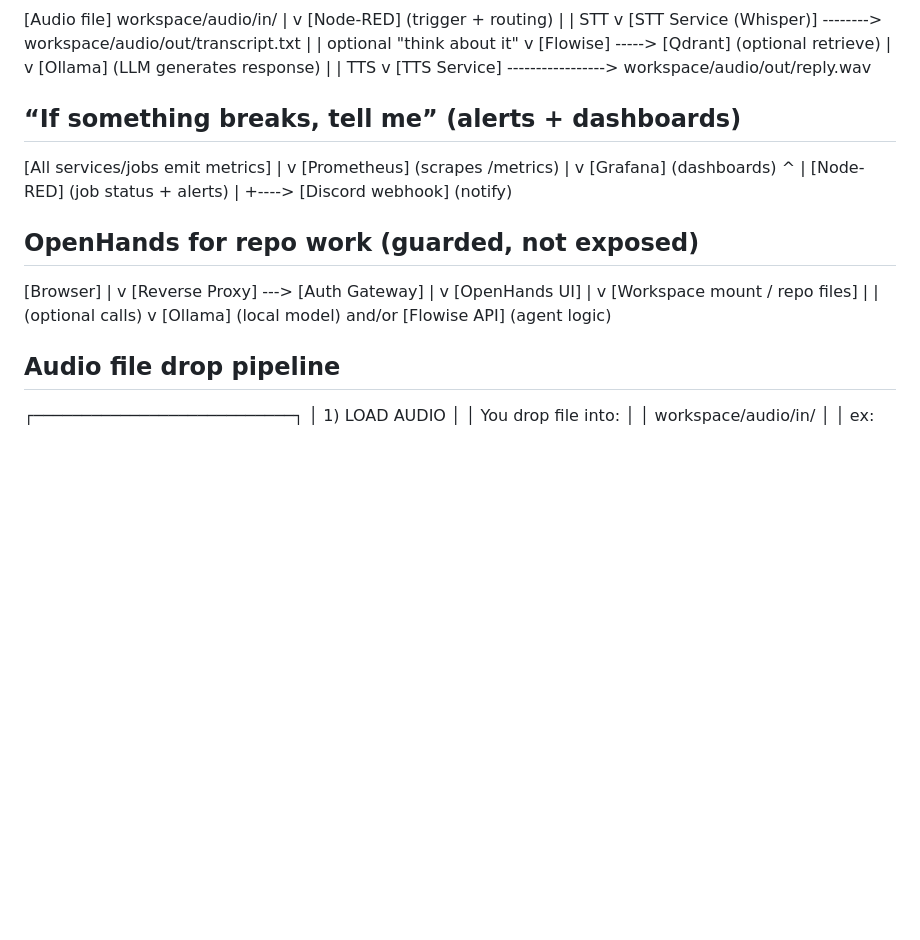
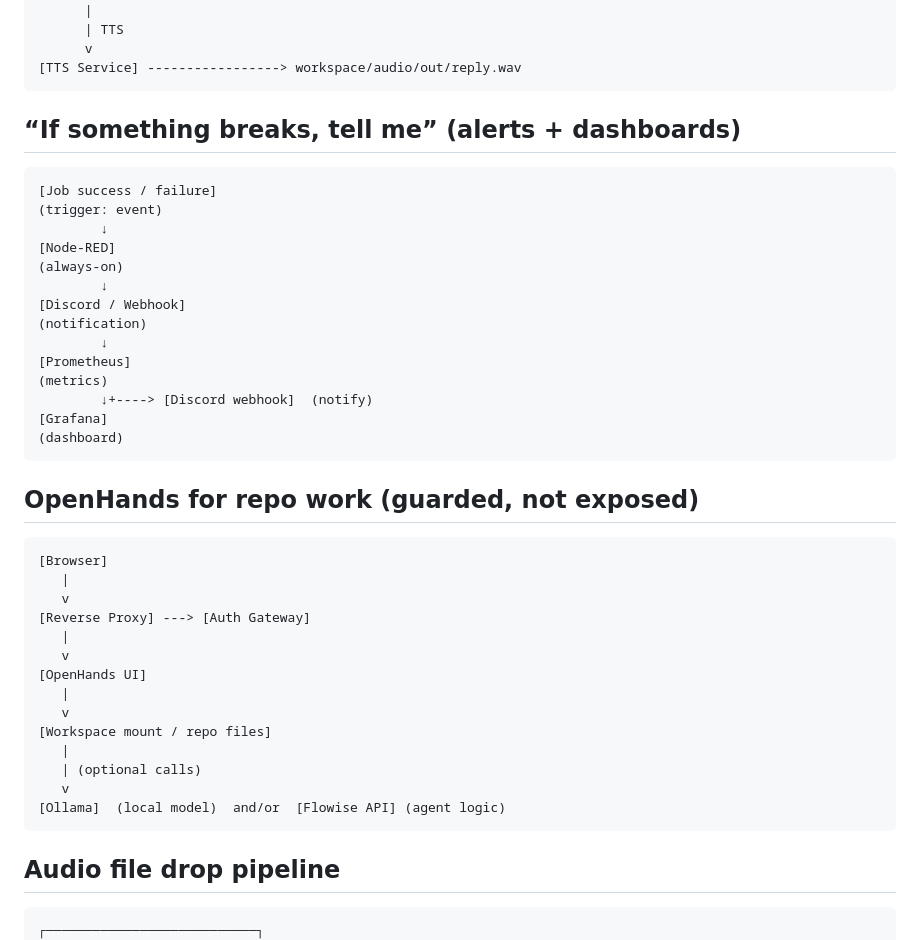
Before and after one commit to JeremyAdair/LLMStackMac, a Markdown page: README.md, the part around one of its changes. GitHub-like rendering; blank space fills up the shorter version.

````diff
--- a/README.md
+++ b/README.md
@@ -81,22 +91,26 @@ workspace/audio/in/
       | TTS
       v
 [TTS Service] -----------------> workspace/audio/out/reply.wav
-
+```
 ## “If something breaks, tell me” (alerts + dashboards)
-
-[All services/jobs emit metrics]
-        |
-        v
-   [Prometheus]  (scrapes /metrics)
-        |
-        v
-    [Grafana]  (dashboards)
-        ^
-        |
-[Node-RED] (job status + alerts)
-        |
-        +----> [Discord webhook]  (notify)
+```
+[Job success / failure]
+(trigger: event)
+        ↓
+[Node-RED]
+(always-on)
+        ↓
+[Discord / Webhook]
+(notification)
+        ↓
+[Prometheus]
+(metrics)
+        ↓+----> [Discord webhook]  (notify)
+[Grafana]
+(dashboard)
+```
 ## OpenHands for repo work (guarded, not exposed)
+```
 [Browser]
    |
    v
@@ -111,9 +125,10 @@ workspace/audio/in/
    | (optional calls)
    v
 [Ollama]  (local model)  and/or  [Flowise API] (agent logic)
-
+```
 
 ## Audio file drop pipeline
+```
 ┌───────────────────────────┐
 │ 1) LOAD AUDIO              │
 │ You drop file into:        │
````
Also changed, not shown: other parts of README.md (+104 -35 lines).
